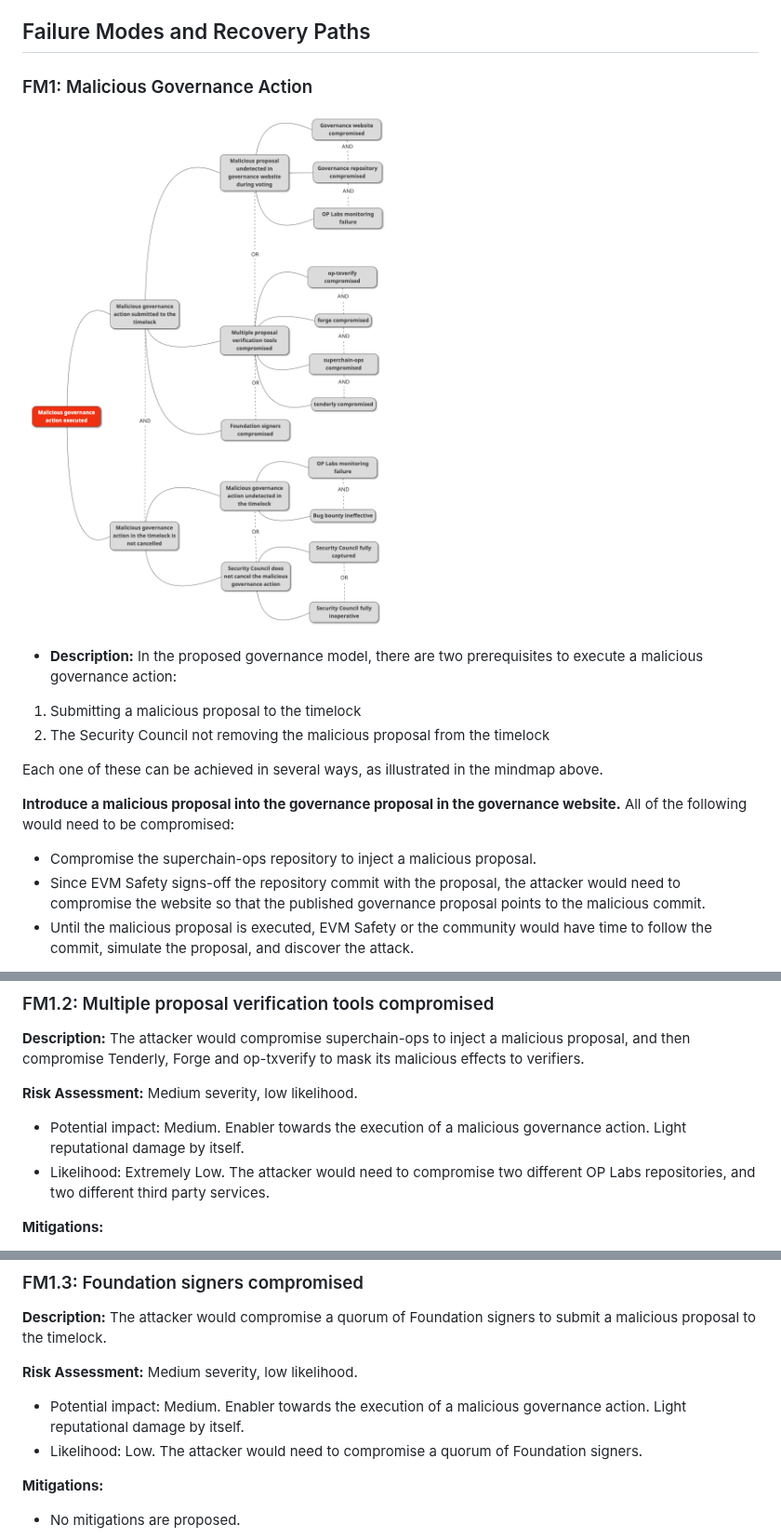
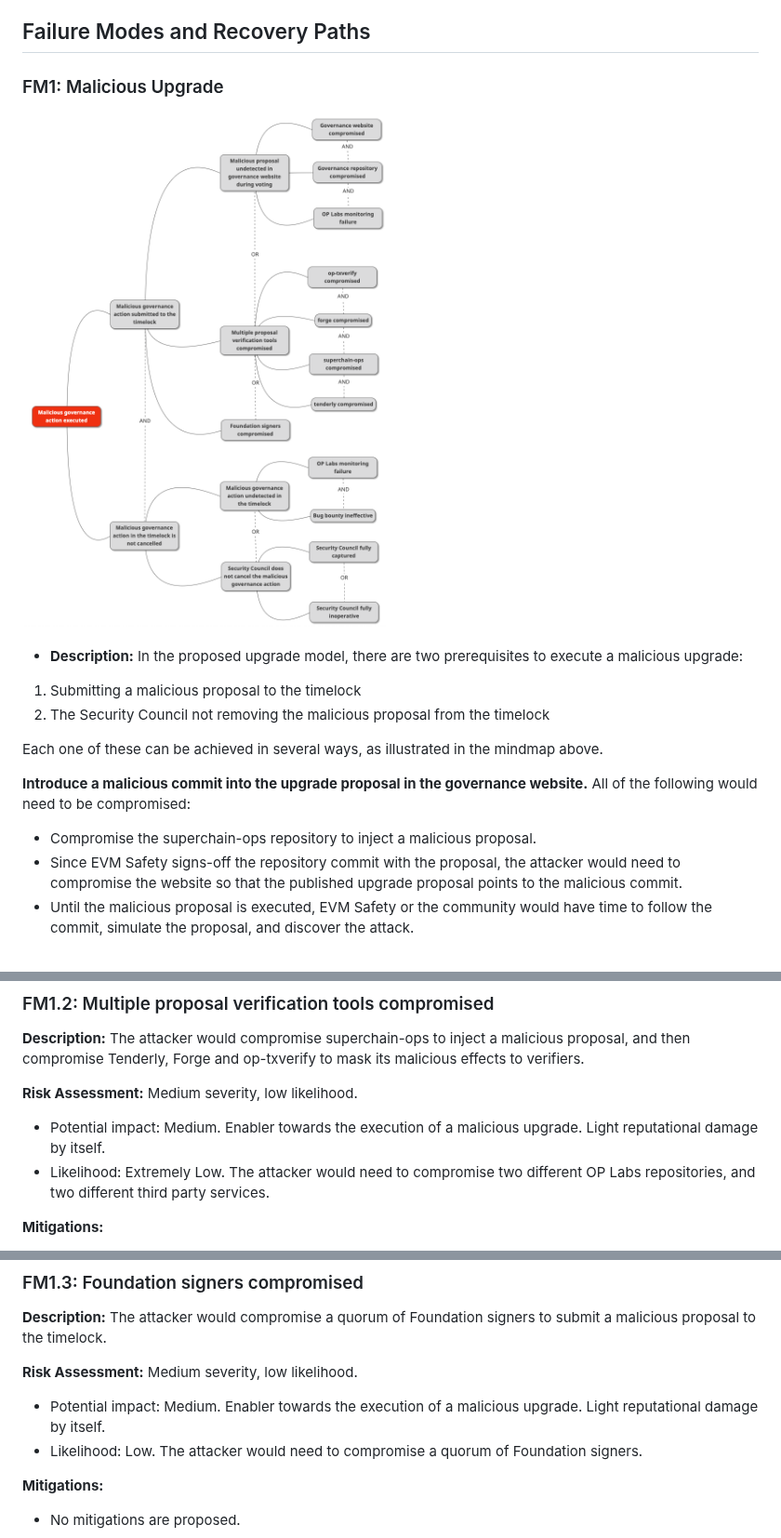
Before and after one commit to ethereum-optimism/design-docs, a Markdown page: security/fma-timelock.md, 3 parts joined by grey strips. Shown at 93% size. GitHub-like rendering.

```diff
--- a/security/fma-timelock.md
+++ b/security/fma-timelock.md
@@ -62,21 +62,21 @@ Below are references for this project:
 
 ## Failure Modes and Recovery Paths
 
-### FM1: Malicious Governance Action
+### FM1: Malicious Upgrade
 
-![Malicious Governance Action](./images/timelock-malicious-governance.png)
+![Malicious Upgrade](./images/timelock-malicious-upgrade.png)
 
 - **Description:**
-In the proposed governance model, there are two prerequisites to execute a malicious governance action:
+In the proposed upgrade model, there are two prerequisites to execute a malicious upgrade:
 1. Submitting a malicious proposal to the timelock
 2. The Security Council not removing the malicious proposal from the timelock
 
 Each one of these can be achieved in several ways, as illustrated in the mindmap above.
 
-**Introduce a malicious proposal into the governance proposal in the governance website.**
+**Introduce a malicious commit into the upgrade proposal in the governance website.**
 All of the following would need to be compromised:
 - Compromise the superchain-ops repository to inject a malicious proposal.
-- Since EVM Safety signs-off the repository commit with the proposal, the attacker would need to compromise the website so that the published governance proposal points to the malicious commit.
+- Since EVM Safety signs-off the repository commit with the proposal, the attacker would need to compromise the website so that the published upgrade proposal points to the malicious commit.
 - Until the malicious proposal is executed, EVM Safety or the community would have time to follow the commit, simulate the proposal, and discover the attack.
 
 **Multiple proposal verification tools compromised**
@@ -125,7 +125,7 @@ The attacker would compromise superchain-ops to inject a malicious proposal, and
 
 **Risk Assessment:**
 Medium severity, low likelihood.
- - Potential impact: Medium. Enabler towards the execution of a malicious governance action. Light reputational damage by itself.
+ - Potential impact: Medium. Enabler towards the execution of a malicious upgrade. Light reputational damage by itself.
  - Likelihood: Extremely Low. The attacker would need to compromise two different OP Labs repositories, and two different third party services.
 
 **Mitigations:**
@@ -141,7 +141,7 @@ The attacker would compromise a quorum of Foundation signers to submit a malicio
 
 **Risk Assessment:**
 Medium severity, low likelihood.
- - Potential impact: Medium. Enabler towards the execution of a malicious governance action. Light reputational damage by itself.
+ - Potential impact: Medium. Enabler towards the execution of a malicious upgrade. Light reputational damage by itself.
  - Likelihood: Low. The attacker would need to compromise a quorum of Foundation signers.
 
 **Mitigations:**
```
Also changed, not shown: other parts of security/fma-timelock.md (+12 -12 lines), security/images/timelock-malicious-upgrade.png (renamed from security/images/timelock-malicious-governance.png), 1 other file.
